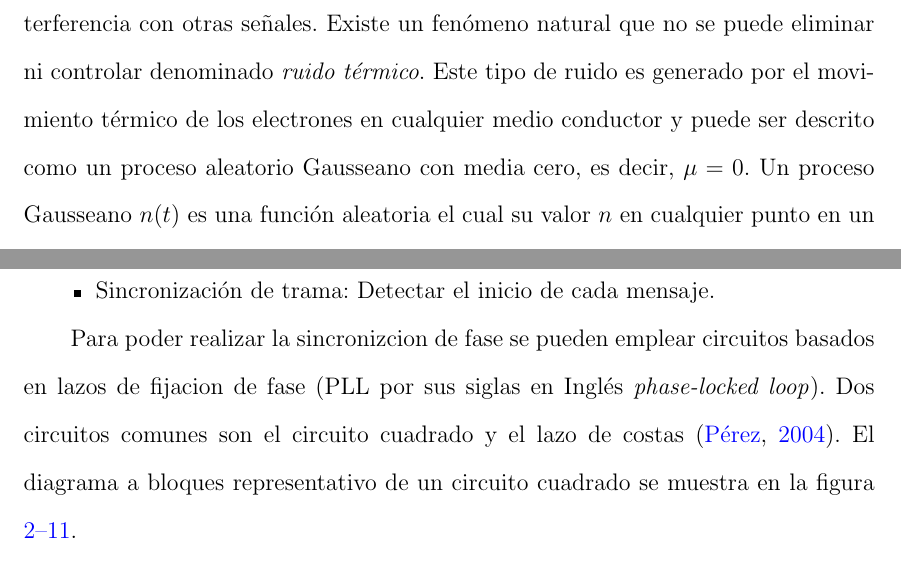
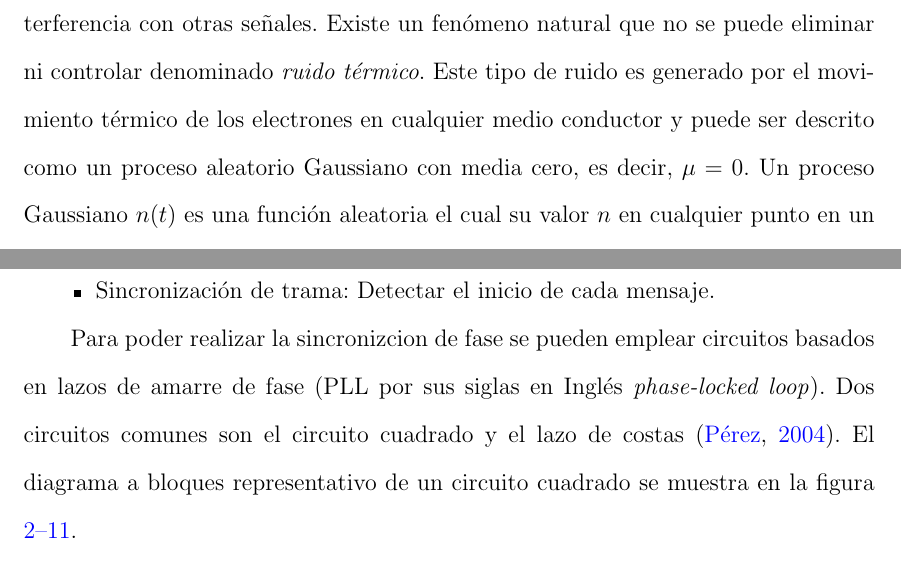
Before and after one commit to angrychuy/MasterThesis, a LaTeX thesis (main.tex, which reads chapters/chapter2.tex): two parts of pages 21 and 32 of 141, joined at a grey line, cut so that both start at the same text. Compiled offline with pdfLaTeX.

Commit message:
Se corrigieron algunos errores de ortografia

```diff
--- a/chapters/chapter2.tex
+++ b/chapters/chapter2.tex
@@ -228,8 +228,8 @@ un fen\'omeno conocido como ISI (interferencia entre s\'imbolos). La otra causa
 la se\~nal es debido a la interferencia generada por el medio ambiente incluyendo interferencia con
 otras se\~nales. Existe un fen\'omeno natural que no se puede eliminar ni controlar denominado
 \emph{ruido t\'ermico}. Este tipo de ruido es generado por el movimiento t\'ermico de los electrones
-en cualquier medio conductor y puede ser descrito como un proceso aleatorio Gausseano con media cero, es decir, $\mu=0$. Un
-proceso Gausseano $n(t)$ es una funci\'on aleatoria el cual su valor $n$ en cualquier punto en un tiempo $t$ esta
+en cualquier medio conductor y puede ser descrito como un proceso aleatorio Gaussiano con media cero, es decir, $\mu=0$. Un
+proceso Gaussiano $n(t)$ es una funci\'on aleatoria el cual su valor $n$ en cualquier punto en un tiempo $t$ esta
 caracterizado por la PDF (funci\'on de densidad de probabilidad)
 
 \begin{equation}\label{eq:gauss}
@@ -570,7 +570,7 @@ Existen varios m\'etodos de sincronizaci\'on en receptores digitales, tales como
   \item Sincronizaci\'on de trama: Detectar el inicio de cada mensaje.
 \end{itemize}
 
-Para poder realizar la sincronizcion de fase se pueden emplear circuitos basados en lazos de fijacion de fase (PLL por sus siglas
+Para poder realizar la sincronizcion de fase se pueden emplear circuitos basados en lazos de amarre de fase (PLL por sus siglas
 en Ingl\'es \emph{phase-locked loop}). Dos circuitos comunes son el circuito cuadrado y el lazo de costas \cite{perez}. El
 diagrama a bloques representativo de un circuito cuadrado se muestra en la figura \ref{fig:ccuad}.
 
```
Also changed, not shown: main.tex (line endings or trailing spaces), chapters/chapter2.tex (2 more changed lines).
